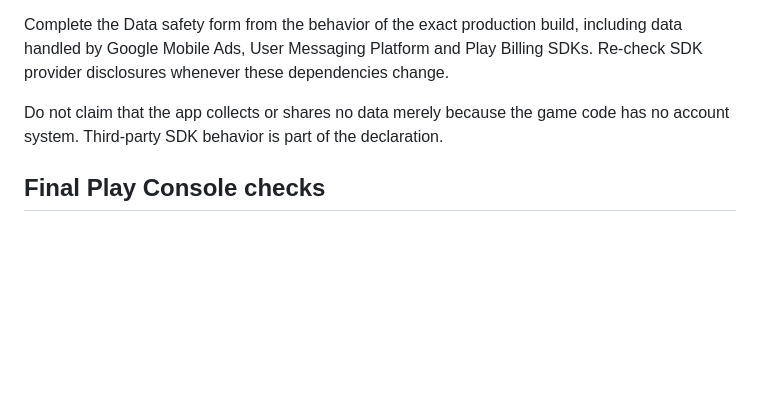
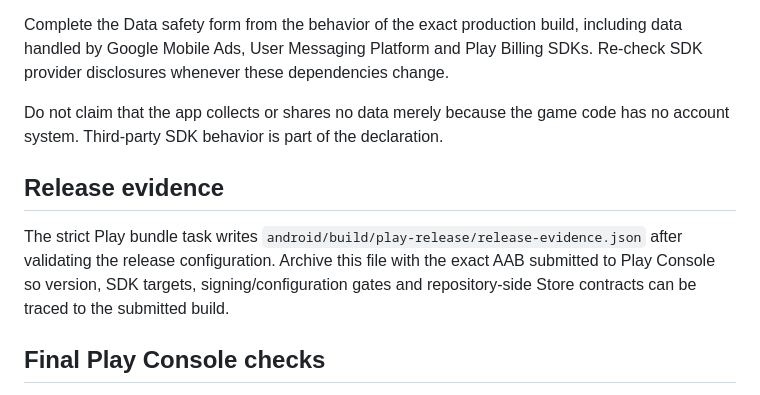
Before and after one commit to dbrckk/deadline-zero, a Markdown page: docs/STORE_RELEASE.md, the part around the change. Drawn GitHub-style; blank space fills up the shorter version.

Commit message:
Document Play release evidence manifest

```diff
--- a/docs/STORE_RELEASE.md
+++ b/docs/STORE_RELEASE.md
@@ -34,6 +34,10 @@ Complete the Data safety form from the behavior of the exact production build, i
 
 Do not claim that the app collects or shares no data merely because the game code has no account system. Third-party SDK behavior is part of the declaration.
 
+## Release evidence
+
+The strict Play bundle task writes `android/build/play-release/release-evidence.json` after validating the release configuration. Archive this file with the exact AAB submitted to Play Console so version, SDK targets, signing/configuration gates and repository-side Store contracts can be traced to the submitted build.
+
 ## Final Play Console checks
 
 Before production rollout, verify the uploaded AAB package name is `com.deadlinezero.game`, version code is strictly newer than every prior Play artifact, the four Billing product IDs match the source catalog, production AdMob IDs are active, the content rating and target audience are accurate, ads are declared, the privacy policy is public without authentication, and the Data safety answers match the shipping SDK configuration.
```
